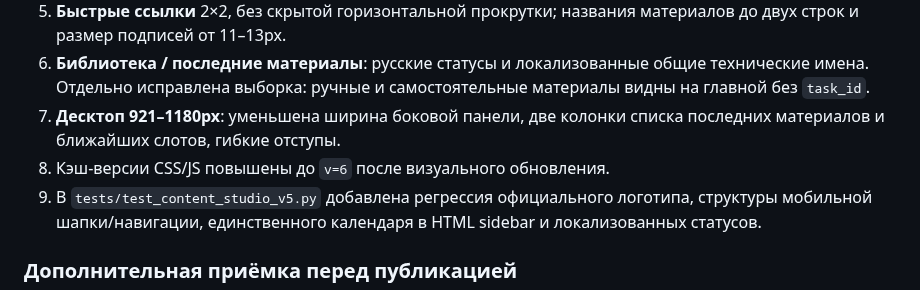
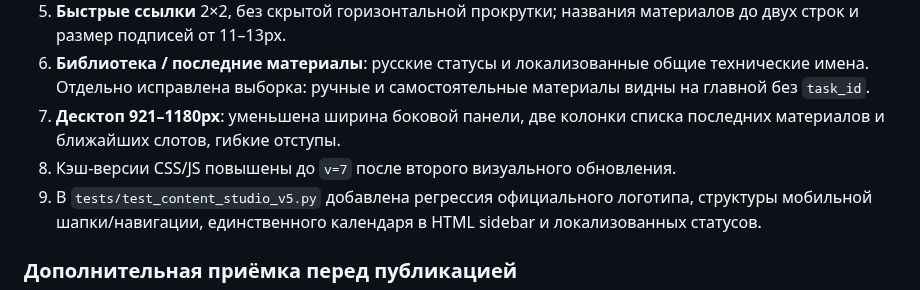
Before and after one commit to grunvald91/Ai_growth_os, a Markdown page: docs/content-studio-ux-20261011.md, the part around the change. GitHub-like rendering.

Commit message:
docs(studio): update deployed asset version reference

```diff
--- a/docs/content-studio-ux-20261011.md
+++ b/docs/content-studio-ux-20261011.md
@@ -107,7 +107,7 @@
 5. **Быстрые ссылки** 2×2, без скрытой горизонтальной прокрутки; названия материалов до двух строк и размер подписей от 11–13px.
 6. **Библиотека / последние материалы**: русские статусы и локализованные общие технические имена. Отдельно исправлена выборка: ручные и самостоятельные материалы видны на главной без `task_id`.
 7. **Десктоп 921–1180px**: уменьшена ширина боковой панели, две колонки списка последних материалов и ближайших слотов, гибкие отступы.
-8. Кэш-версии CSS/JS повышены до `v=6` после визуального обновления.
+8. Кэш-версии CSS/JS повышены до `v=7` после второго визуального обновления.
 9. В `tests/test_content_studio_v5.py` добавлена регрессия официального логотипа, структуры мобильной шапки/навигации, единственного календаря в HTML sidebar и локализованных статусов.
 
 ### Дополнительная приёмка перед публикацией
```
